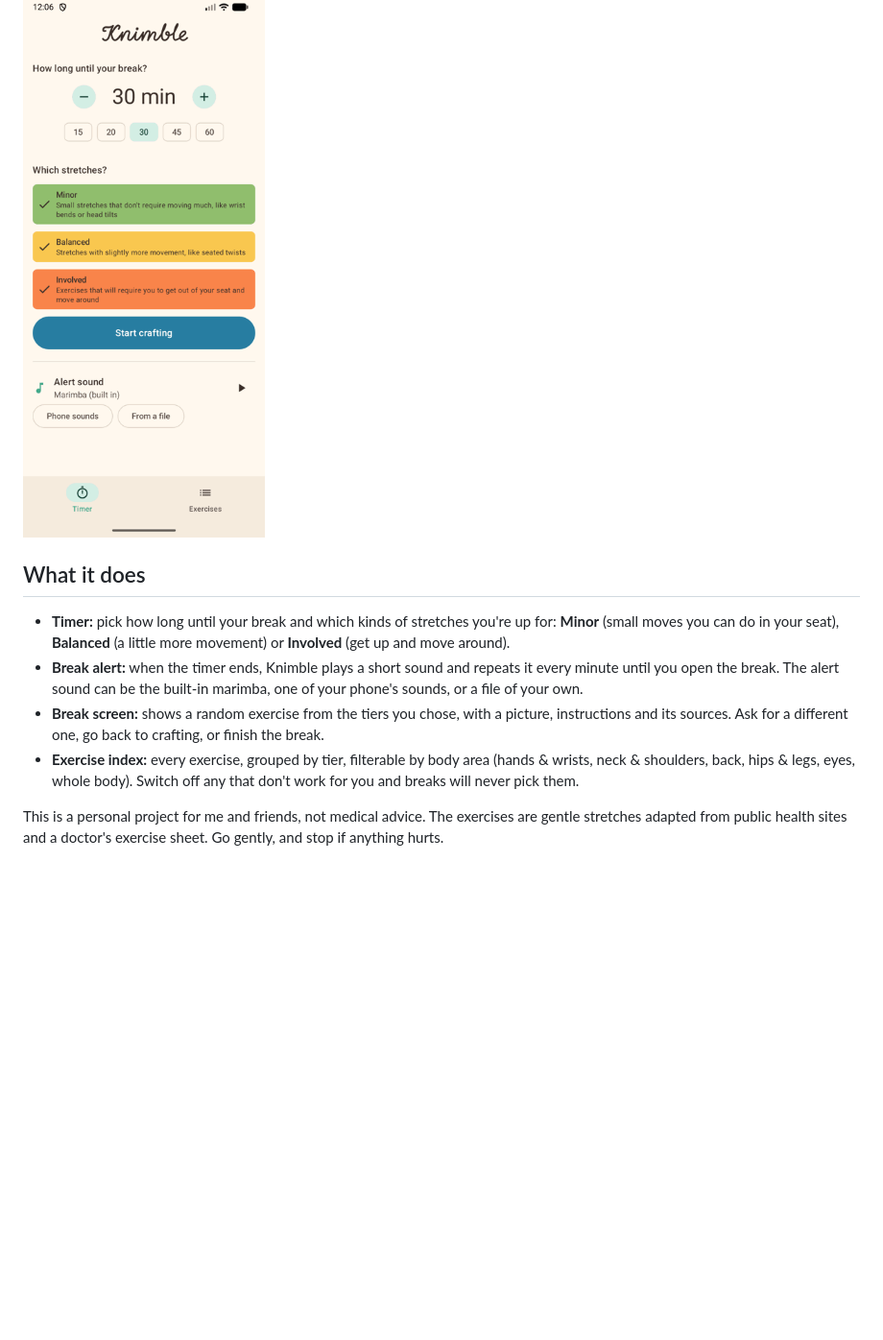
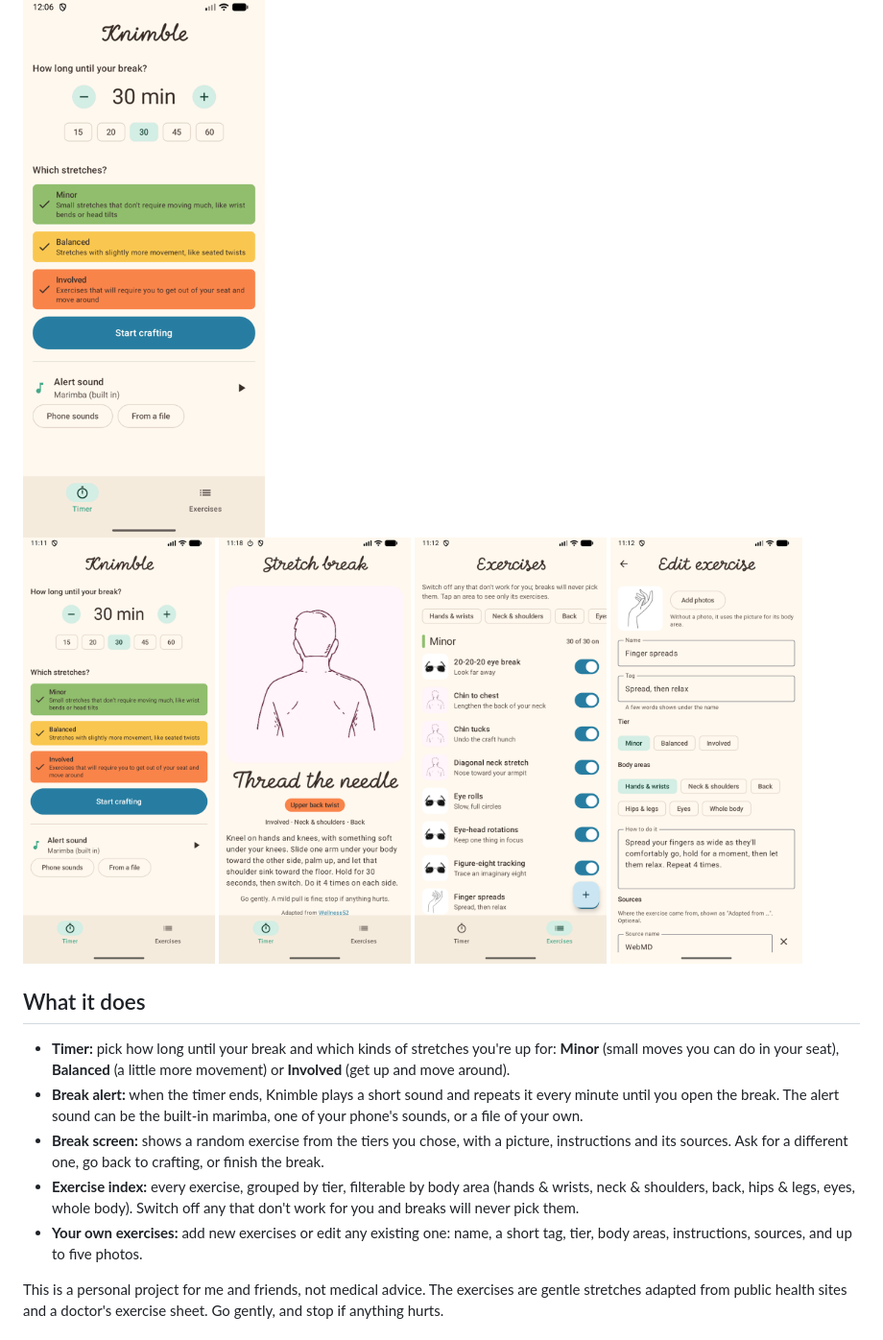
Before and after one commit to marshallhelenm/Knimble, a Markdown page: README.md, the part around the change. Shown at 96% size. GitHub-like rendering; pictures changed too: docs/screenshots/break.png (added), docs/screenshots/editor.png (added), docs/screenshots/exercises.png (added); blank space fills up the shorter version.

Commit message:
Add app screenshots and the exercise editor to the README
Co-Authored-By: Claude Opus 5.5 <noreply@anthropic.com>

```diff
--- a/README.md
+++ b/README.md
@@ -4,6 +4,13 @@ A timer for crafters. Start it when you sit down to knit, crochet, sew or draw,
 reminds you to take a stretch break and gives you a random stretch to do. Kotlin + Jetpack Compose.
 
 <img src="docs/demo.gif" alt="Knimble demo: choosing a timer, the countdown, browsing exercises, and a stretch break" width="300">
+
+<p>
+  <img src="docs/screenshots/timer.png" alt="Timer setup: break length and which tiers of stretches" width="200">
+  <img src="docs/screenshots/break.png" alt="Stretch break screen showing a random exercise with its picture and instructions" width="200">
+  <img src="docs/screenshots/exercises.png" alt="Exercise index grouped by tier, with body-area filters and on/off switches" width="200">
+  <img src="docs/screenshots/editor.png" alt="Exercise editor with photos, name, tier and body areas" width="200">
+</p>
 
 ## What it does
 
@@ -18,6 +25,8 @@ reminds you to take a stretch break and gives you a random stretch to do. Kotlin
 - **Exercise index:** every exercise, grouped by tier, filterable by body area (hands & wrists, neck &
   shoulders, back, hips & legs, eyes, whole body). Switch off any that don't work for you and breaks will
   never pick them.
+- **Your own exercises:** add new exercises or edit any existing one: name, a short tag, tier, body areas,
+  instructions, sources, and up to five photos.
 
 This is a personal project for me and friends, not medical advice. The exercises are gentle stretches adapted
 from public health sites and a doctor's exercise sheet. Go gently, and stop if anything hurts.
```
